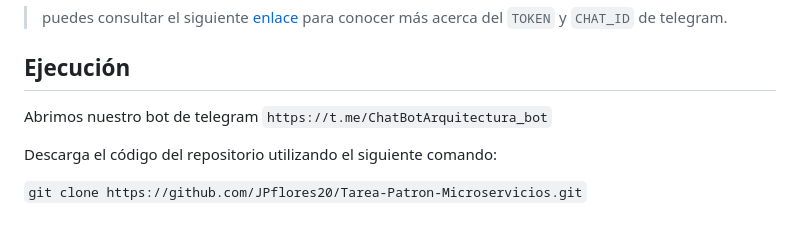
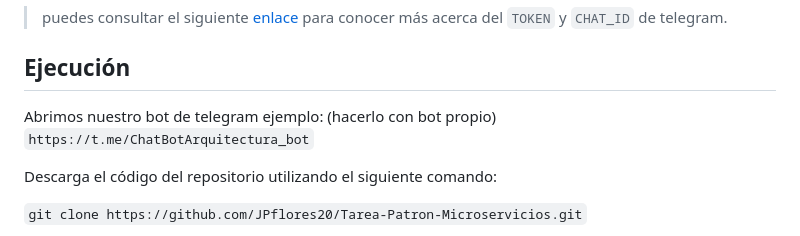
Before and after one commit to JPflores20/Tarea-Patron-Microservicios, a Markdown page: README.md, the part around the change. Drawn GitHub-style.

Commit message:
modificacion

```diff
--- a/README.md
+++ b/README.md
@@ -45,7 +45,7 @@ CHAT_ID = <TELEGRAM_CHAT_ID>
 
 ## Ejecución
 
-Abrimos nuestro bot de telegram
+Abrimos nuestro bot de telegram ejemplo: (hacerlo con bot propio)
 `https://t.me/ChatBotArquitectura_bot`
 
 Descarga el código del repositorio utilizando el siguiente comando:
```
